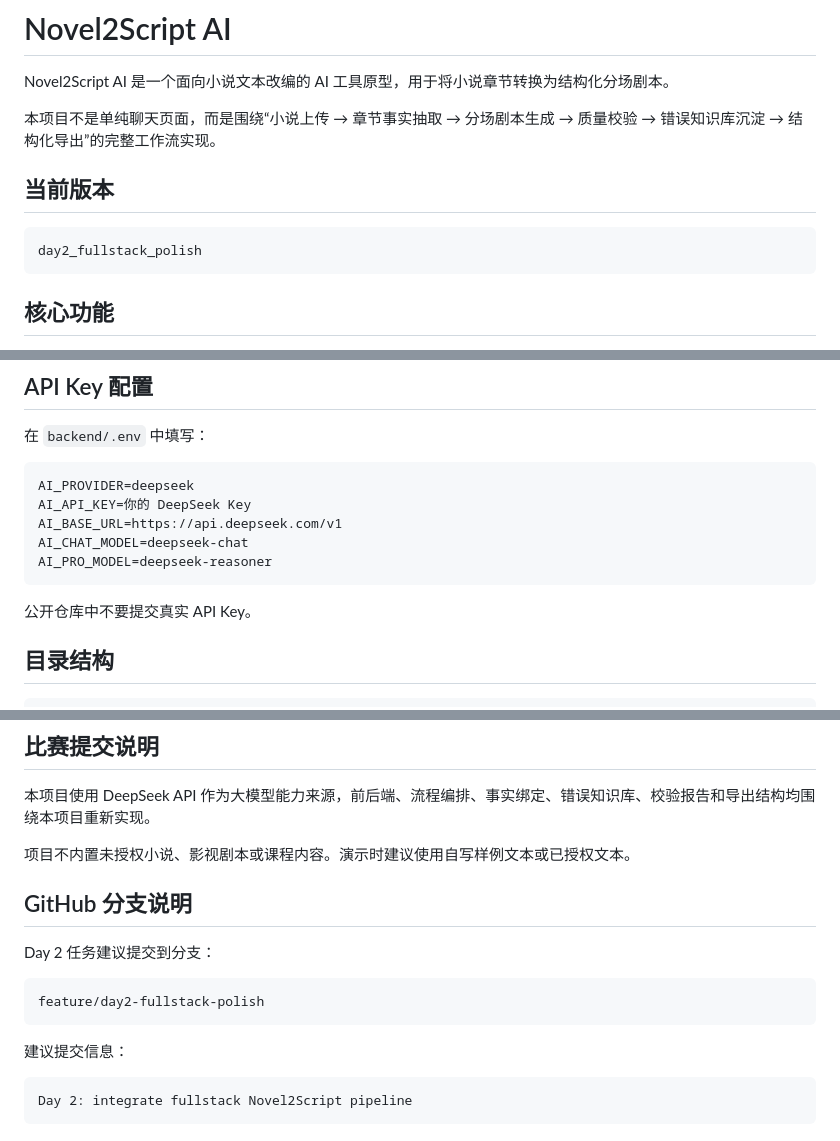
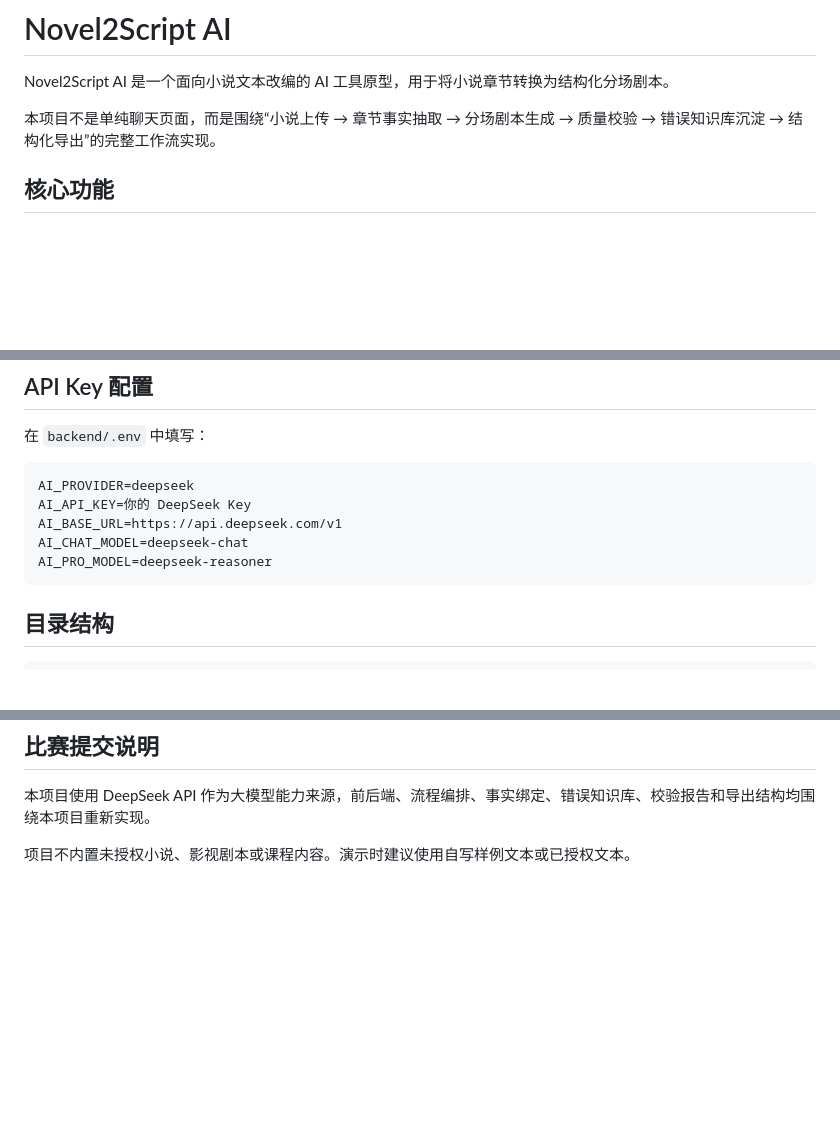
Before and after one commit to lovesky514514-cmd/novel2script-ai, a Markdown page: README.md, 3 parts joined by grey strips. GitHub-like rendering; blank space fills up the shorter version.

````diff
--- a/README.md
+++ b/README.md
@@ -3,12 +3,6 @@
 Novel2Script AI 是一个面向小说文本改编的 AI 工具原型，用于将小说章节转换为结构化分场剧本。
 
 本项目不是单纯聊天页面，而是围绕“小说上传 → 章节事实抽取 → 分场剧本生成 → 质量校验 → 错误知识库沉淀 → 结构化导出”的完整工作流实现。
-
-## 当前版本
-
-```text
-day2_fullstack_polish
-```
 
 ## 核心功能
 
@@ -81,7 +75,6 @@ AI_CHAT_MODEL=deepseek-chat
 AI_PRO_MODEL=deepseek-reasoner
 ```
 
-公开仓库中不要提交真实 API Key。
 
 ## 目录结构
 
@@ -156,17 +149,3 @@ backend/app/knowledge/error_patterns.yaml
 本项目使用 DeepSeek API 作为大模型能力来源，前后端、流程编排、事实绑定、错误知识库、校验报告和导出结构均围绕本项目重新实现。
 
 项目不内置未授权小说、影视剧本或课程内容。演示时建议使用自写样例文本或已授权文本。
-
-## GitHub 分支说明
-
-Day 2 任务建议提交到分支：
-
-```text
-feature/day2-fullstack-polish
-```
-
-建议提交信息：
-
-```text
-Day 2: integrate fullstack Novel2Script pipeline
-```
````
